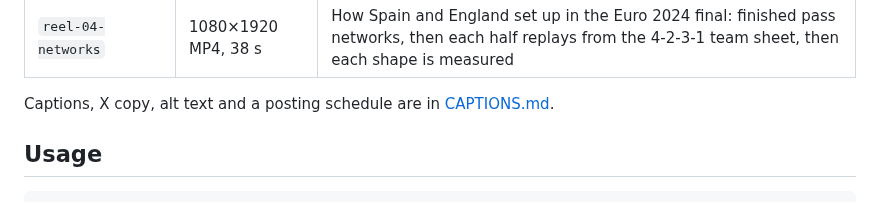
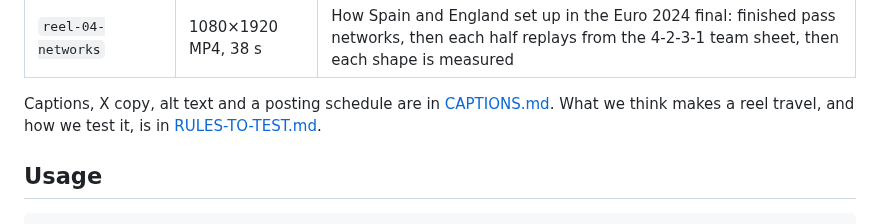
Before and after one commit to yribeiro/pitchkit, a Markdown page: apps/social/README.md, the part around the change. Drawn GitHub-style.

```diff
--- a/apps/social/README.md
+++ b/apps/social/README.md
@@ -26,6 +26,7 @@ Private workspace (`"private": true`), never published.
 | `reel-04-networks`        | 1080×1920 MP4, 38 s | How Spain and England set up in the Euro 2024 final: finished pass networks, then each half replays from the 4-2-3-1 team sheet, then each shape is measured       |
 
 Captions, X copy, alt text and a posting schedule are in [CAPTIONS.md](./CAPTIONS.md).
+What we think makes a reel travel, and how we test it, is in [RULES-TO-TEST.md](./RULES-TO-TEST.md).
 
 ## Usage
 
```
Also changed, not shown: apps/social/RULES-TO-TEST.md (added, +63 -0 lines).
